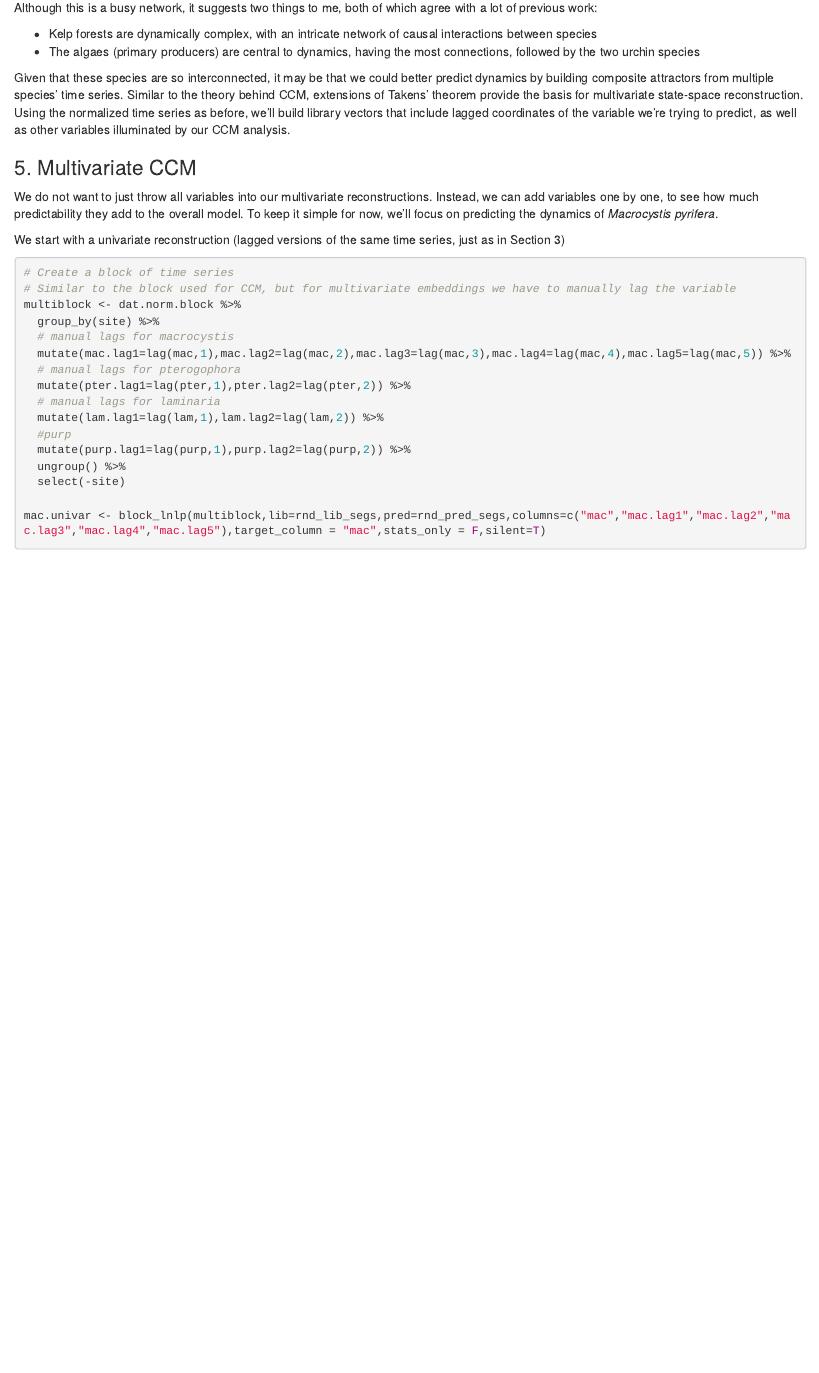
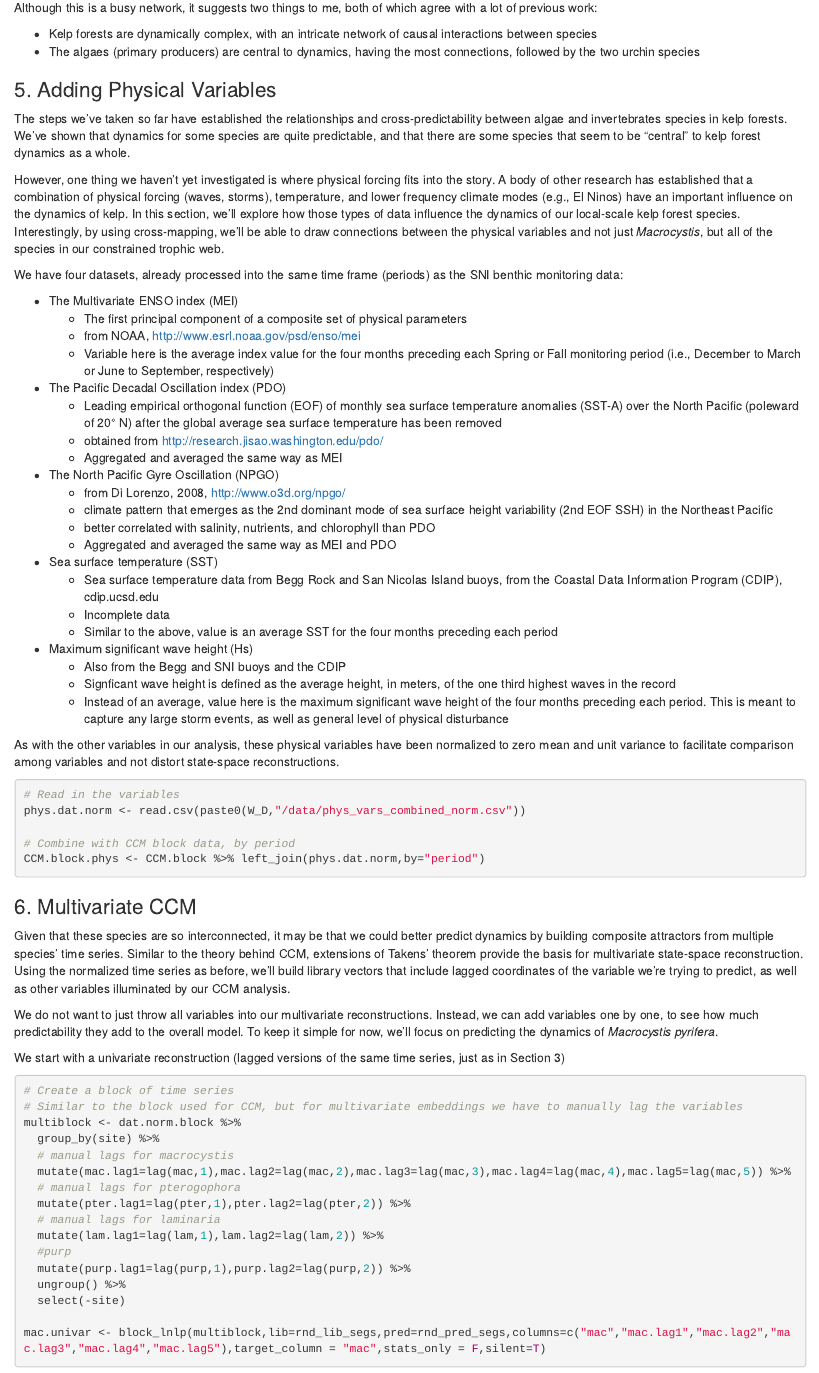
Before and after one commit to owenrliu/SNI_community_CCM, an R Markdown document (algae_herbivore_analysis.Rmd): the page in a window 1100 px wide, from 11970 px down. Rendered offline with R 4.5, knitr and Pandoc, with nearby package versions; some code elsewhere in the file could not run offline.

Commit message:
adding physical variables to cross-mapping

````diff
--- a/algae_herbivore_analysis.Rmd
+++ b/algae_herbivore_analysis.Rmd
@@ -453,16 +453,56 @@ Although this is a busy network, it suggests two things to me, both of which agr
 * Kelp forests are dynamically complex, with an intricate network of causal interactions between species
 * The algaes (primary producers) are central to dynamics, having the most connections, followed by the two urchin species
 
+### 5. Adding Physical Variables
+
+The steps we've taken so far have established the relationships and cross-predictability between algae and invertebrates species in kelp forests.  We've shown that dynamics for some species are quite predictable, and that there are some species that seem to be "central" to kelp forest dynamics as a whole.
+
+However, one thing we haven't yet investigated is where physical forcing fits into the story. A body of other research has established that a combination of physical forcing (waves, storms), temperature, and lower frequency climate modes (e.g., El Ninos) have an important influence on the dynamics of kelp. In this section, we'll explore how those types of data influence the dynamics of our local-scale kelp forest species. Interestingly, by using cross-mapping, we'll be able to draw connections between the physical variables and not just *Macrocystis*, but all of the species in our constrained trophic web.
+
+We have four datasets, already processed into the same time frame (periods) as the SNI benthic monitoring data:
+
+* The Multivariate ENSO index (MEI)
+  + The first principal component of a composite set of physical parameters
+  + from NOAA, http://www.esrl.noaa.gov/psd/enso/mei
+  + Variable here is the average index value for the four months preceding each Spring or Fall monitoring period (i.e., December to March or June to September, respectively)
+* The Pacific Decadal Oscillation index (PDO)
+  + Leading empirical orthogonal function (EOF) of monthly sea surface temperature anomalies (SST-A) over the North Pacific (poleward of 20° N) after the global average sea surface temperature has been removed
+  + obtained from http://research.jisao.washington.edu/pdo/
+  + Aggregated and averaged the same way as MEI
+* The North Pacific Gyre Oscillation (NPGO)
+  + from Di Lorenzo, 2008, http://www.o3d.org/npgo/
+  + climate pattern that emerges as the 2nd dominant mode of sea surface height variability (2nd EOF SSH) in the Northeast Pacific
+  + better correlated with salinity, nutrients, and chlorophyll than PDO
+  + Aggregated and averaged the same way as MEI and PDO
+* Sea surface temperature (SST)
+  + Sea surface temperature data from Begg Rock and San Nicolas Island buoys, from the Coastal Data Information Program (CDIP), cdip.ucsd.edu
+  + Incomplete data
+  + Similar to the above, value is an average SST for the four months preceding each period
+* Maximum significant wave height (Hs)
+  + Also from the Begg and SNI buoys and the CDIP
+  + Signficant wave height is defined as the average height, in meters, of the one third highest waves in the record
+  + Instead of an average, value here is the maximum significant wave height of the four months preceding each period. This is meant to capture any large storm events, as well as general level of physical disturbance
+
+As with the other variables in our analysis, these physical variables have been normalized to zero mean and unit variance to facilitate comparison among variables and not distort state-space reconstructions.
+
+```{r physical variable import}
+# Read in the variables
+phys.dat.norm <- read.csv(paste0(W_D,"/data/phys_vars_combined_norm.csv"))
+
+# Combine with CCM block data, by period
+CCM.block.phys <- CCM.block %>% left_join(phys.dat.norm,by="period")
+```
+
+### 6. Multivariate CCM
+
 Given that these species are so interconnected, it may be that we could better predict dynamics by building composite attractors from multiple species' time series. Similar to the theory behind CCM, extensions of Takens' theorem provide the basis for multivariate state-space reconstruction.  Using the normalized time series as before, we'll build library vectors that include lagged coordinates of the variable we're trying to predict, as well as other variables illuminated by our CCM analysis.
-
-### 5. Multivariate CCM
 
 We do not want to just throw all variables into our multivariate reconstructions. Instead, we can add variables one by one, to see how much predictability they add to the overall model. To keep it simple for now, we'll focus on predicting the dynamics of *Macrocystis pyrifera*.
 
 We start with a univariate reconstruction (lagged versions of the same time series, just as in Section 3)
 ```{r macro univariate prediction}
 # Create a block of time series
-# Similar to the block used for CCM, but for multivariate embeddings we have to manually lag the variable
+# Similar to the block used for CCM, but for multivariate embeddings we have to manually lag the variables
 multiblock <- dat.norm.block %>%
   group_by(site) %>%
   # manual lags for macrocystis
````
